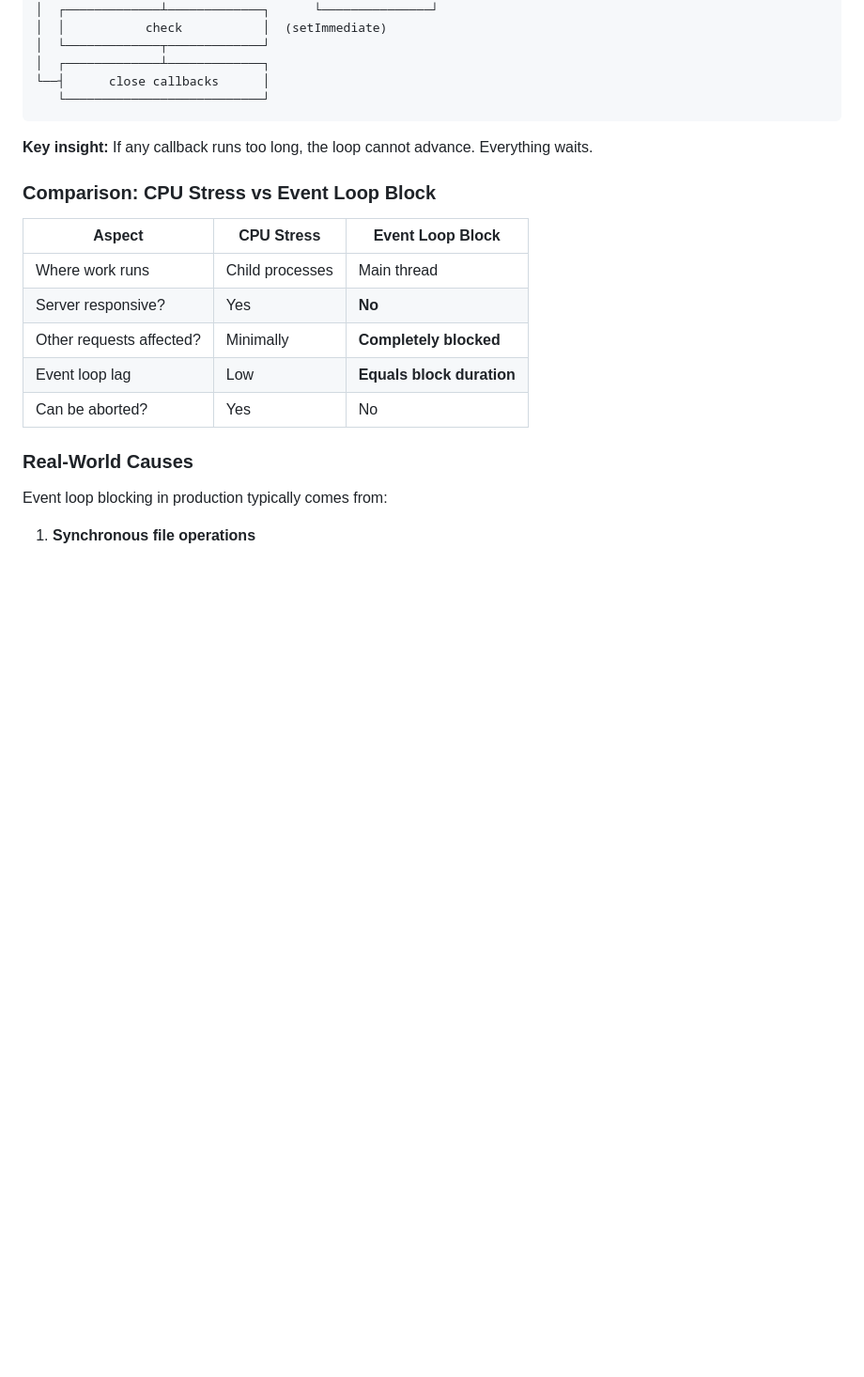
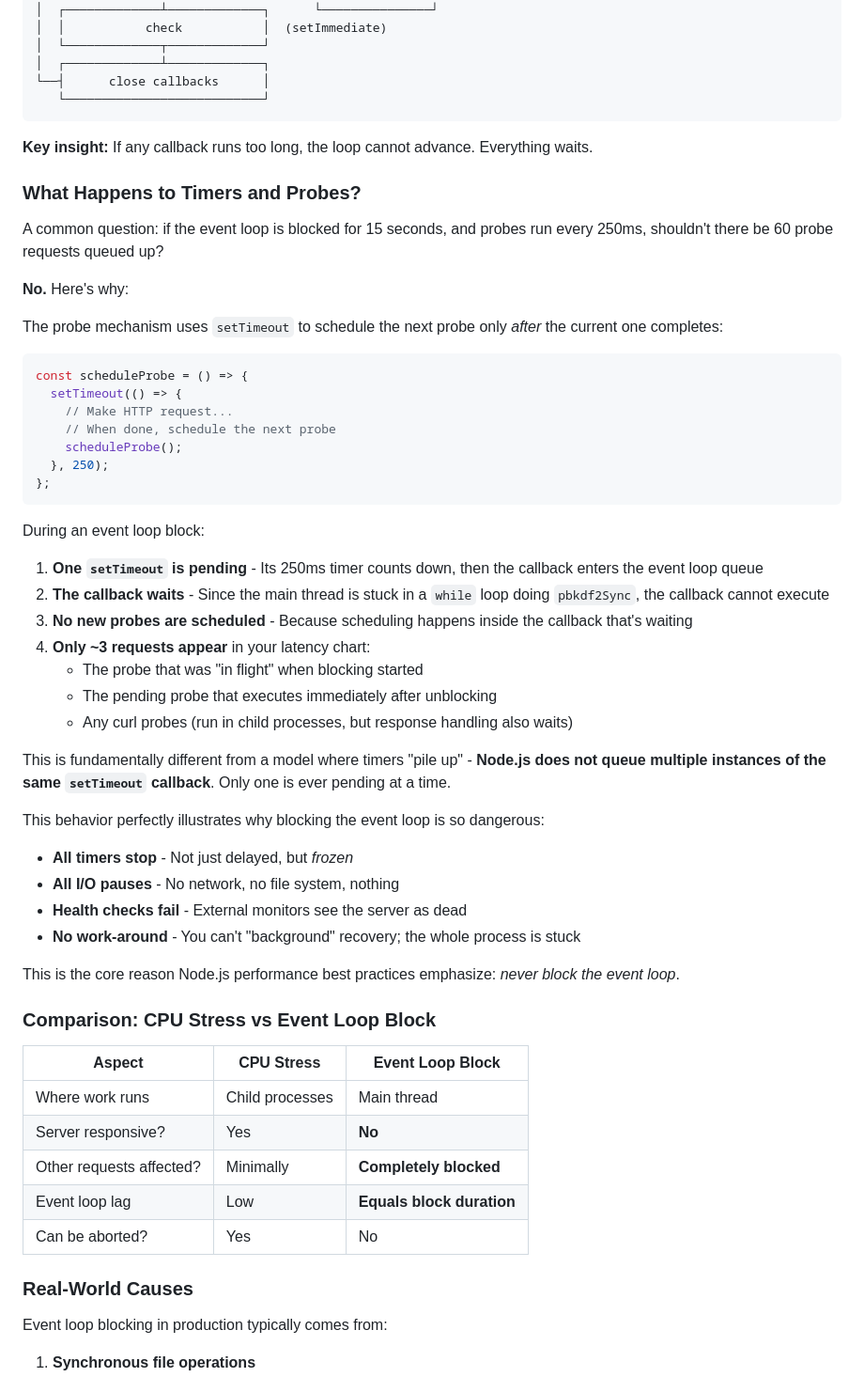
Before and after one commit to rhamlett/PerfSimNode, a Markdown page: docs/simulations/eventloop-blocking.md, the part around the change. Shown at 94% size. Rendered like a GitHub page; blank space fills up the shorter version.

Commit message:
Update documentation for event loop blocking.

````diff
--- a/docs/simulations/eventloop-blocking.md
+++ b/docs/simulations/eventloop-blocking.md
@@ -86,6 +86,44 @@ During this time, **nothing else can execute**:
 ```
 
 **Key insight:** If any callback runs too long, the loop cannot advance. Everything waits.
+
+### What Happens to Timers and Probes?
+
+A common question: if the event loop is blocked for 15 seconds, and probes run every 250ms, shouldn't there be 60 probe requests queued up?
+
+**No.** Here's why:
+
+The probe mechanism uses `setTimeout` to schedule the next probe only *after* the current one completes:
+
+```javascript
+const scheduleProbe = () => {
+  setTimeout(() => {
+    // Make HTTP request...
+    // When done, schedule the next probe
+    scheduleProbe();
+  }, 250);
+};
+```
+
+During an event loop block:
+
+1. **One `setTimeout` is pending** - Its 250ms timer counts down, then the callback enters the event loop queue
+2. **The callback waits** - Since the main thread is stuck in a `while` loop doing `pbkdf2Sync`, the callback cannot execute
+3. **No new probes are scheduled** - Because scheduling happens inside the callback that's waiting
+4. **Only ~3 requests appear** in your latency chart:
+   - The probe that was "in flight" when blocking started
+   - The pending probe that executes immediately after unblocking
+   - Any curl probes (run in child processes, but response handling also waits)
+
+This is fundamentally different from a model where timers "pile up" - **Node.js does not queue multiple instances of the same `setTimeout` callback**. Only one is ever pending at a time.
+
+This behavior perfectly illustrates why blocking the event loop is so dangerous:
+- **All timers stop** - Not just delayed, but *frozen*
+- **All I/O pauses** - No network, no file system, nothing
+- **Health checks fail** - External monitors see the server as dead
+- **No work-around** - You can't "background" recovery; the whole process is stuck
+
+This is the core reason Node.js performance best practices emphasize: *never block the event loop*.
 
 ### Comparison: CPU Stress vs Event Loop Block
 
````
